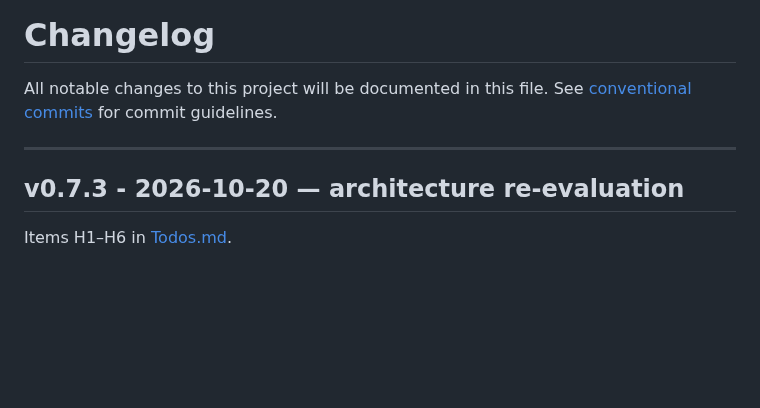
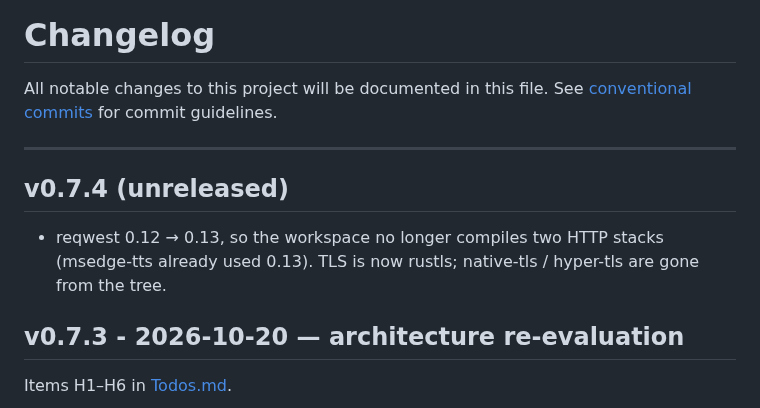
Before and after one commit to yuxuetr/phonon, a Markdown page: CHANGELOG.md, the part around the change. Rendered like a GitHub page; blank space fills up the shorter version.

```diff
--- a/CHANGELOG.md
+++ b/CHANGELOG.md
@@ -3,6 +3,11 @@
 All notable changes to this project will be documented in this file. See [conventional commits](https://www.conventionalcommits.org/) for commit guidelines.
 
 ---
+## v0.7.4 (unreleased)
+
+- reqwest 0.12 → 0.13, so the workspace no longer compiles two HTTP stacks (msedge-tts already used 0.13).
+  TLS is now rustls; native-tls / hyper-tls are gone from the tree.
+
 ## v0.7.3 - 2026-10-20 — architecture re-evaluation
 
 Items H1–H6 in [Todos.md](./Todos.md).
```
Also changed, not shown: Todos.md (+3 -2 lines).
